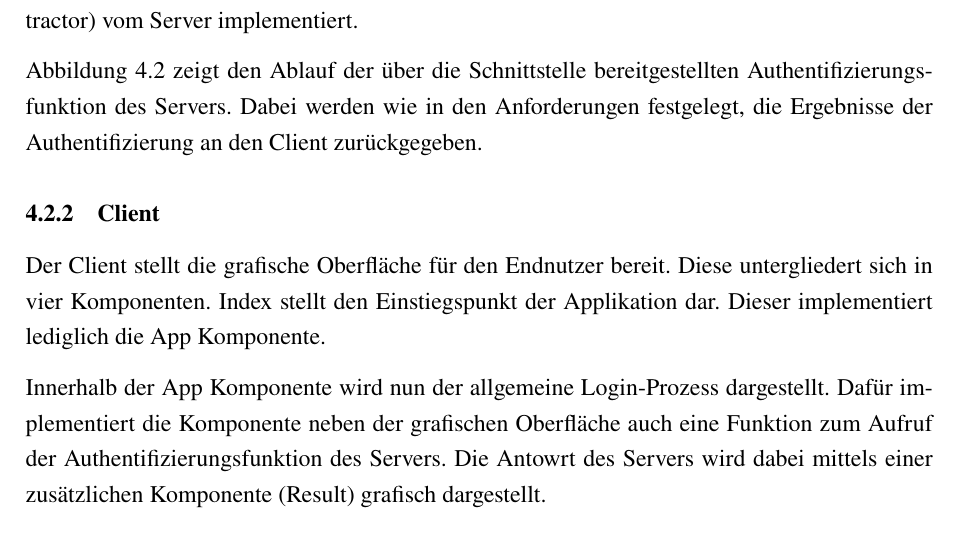
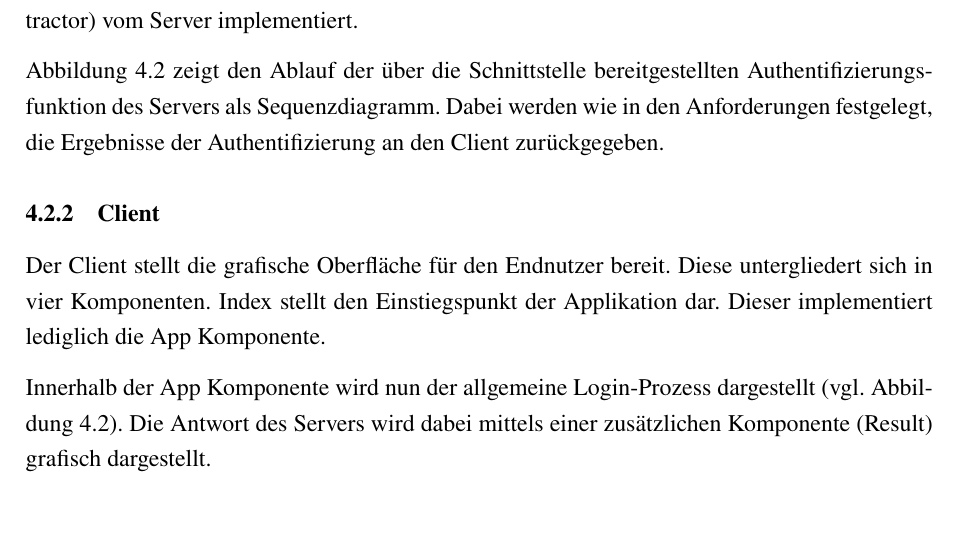
Before and after one commit to DHBW-FN-TIT20/user-authentication-using-voice-recognition, a LaTeX paper (latex/main.tex, which reads latex/chapter/Konzeption.tex): part of page 30 of 37, cut so that both start at the same text. Compiled offline with pdfLaTeX.

Commit message:
Updated Konzeption.

```diff
--- a/latex/chapter/Konzeption.tex
+++ b/latex/chapter/Konzeption.tex
@@ -40,7 +40,7 @@ Dafür werden die Hauptkomponenten des Versuchssystem (DataSetHandler, AudioPrep
     \caption{Sequenzdiagramm handle\_api\_request (Server)}
     \label{fig:SequenceHandleApiRequest}
 \end{figure}
-Abbildung~\ref{fig:SequenceHandleApiRequest} zeigt den Ablauf der über die Schnittstelle bereitgestellten Authentifizierungsfunktion des Servers.
+Abbildung~\ref{fig:SequenceHandleApiRequest} zeigt den Ablauf der über die Schnittstelle bereitgestellten Authentifizierungsfunktion des Servers als Sequenzdiagramm.
 Dabei werden wie in den Anforderungen festgelegt, die Ergebnisse der Authentifizierung an den Client zurückgegeben.
 
 \subsubsection{Client}
@@ -49,9 +49,8 @@ Diese untergliedert sich in vier Komponenten.
 Index stellt den Einstiegspunkt der Applikation dar.
 Dieser implementiert lediglich die App Komponente.
 
-Innerhalb der App Komponente wird nun der allgemeine Login-Prozess dargestellt.
-Dafür implementiert die Komponente neben der grafischen Oberfläche auch eine Funktion zum Aufruf der Authentifizierungsfunktion des Servers.
-Die Antowrt des Servers wird dabei mittels einer zusätzlichen Komponente (Result) grafisch dargestellt.
+Innerhalb der App Komponente wird nun der allgemeine Login-Prozess dargestellt (vgl. Abbildung~\ref{fig:SequenceHandleApiRequest}).
+Die Antwort des Servers wird dabei mittels einer zusätzlichen Komponente (Result) grafisch dargestellt.
 
 Für eine verbesserte Nutzerfreundlichkeit wird zusätzlich eine Info Komponente eingebunden, welche die grundlegende Bedienung und Vorgehensweise des Demosystems erklärt.
 
```
